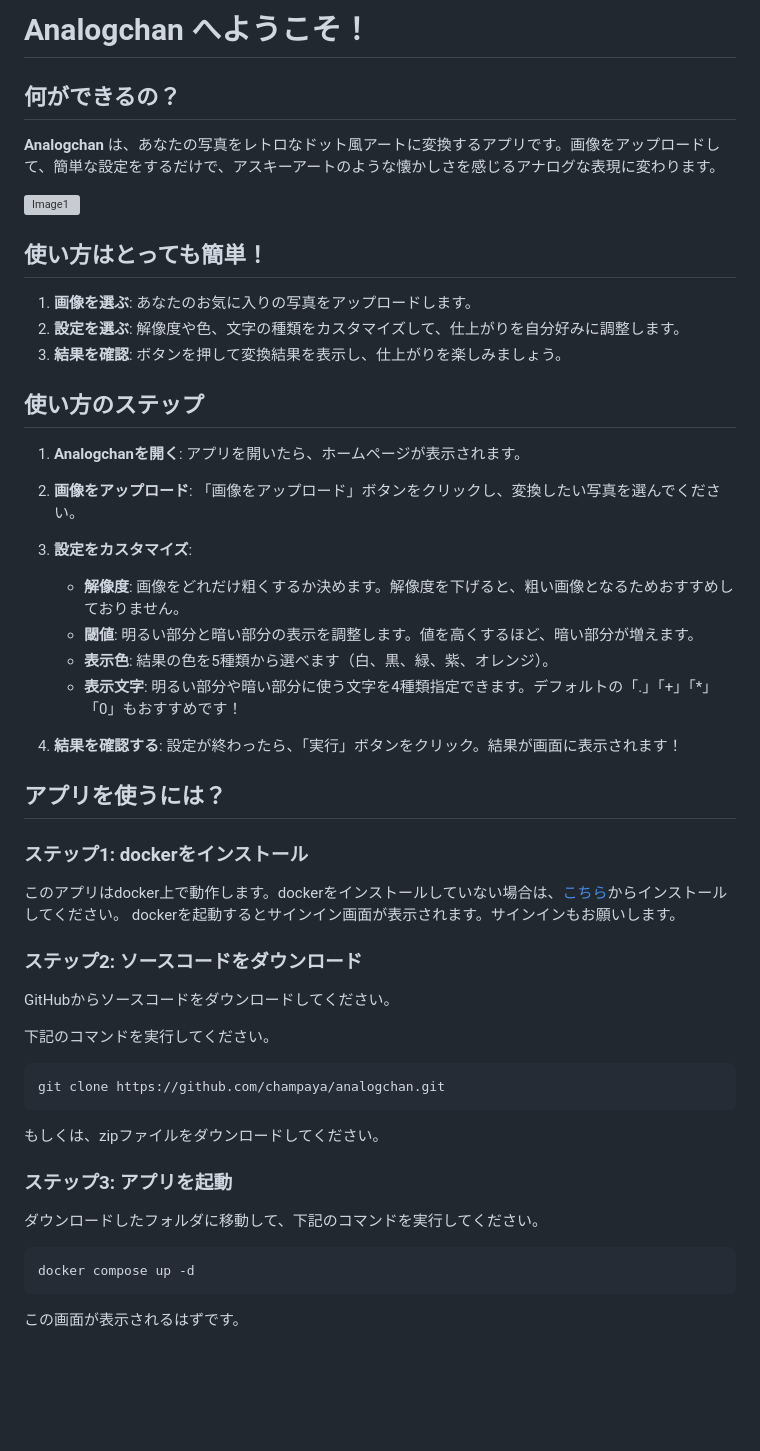
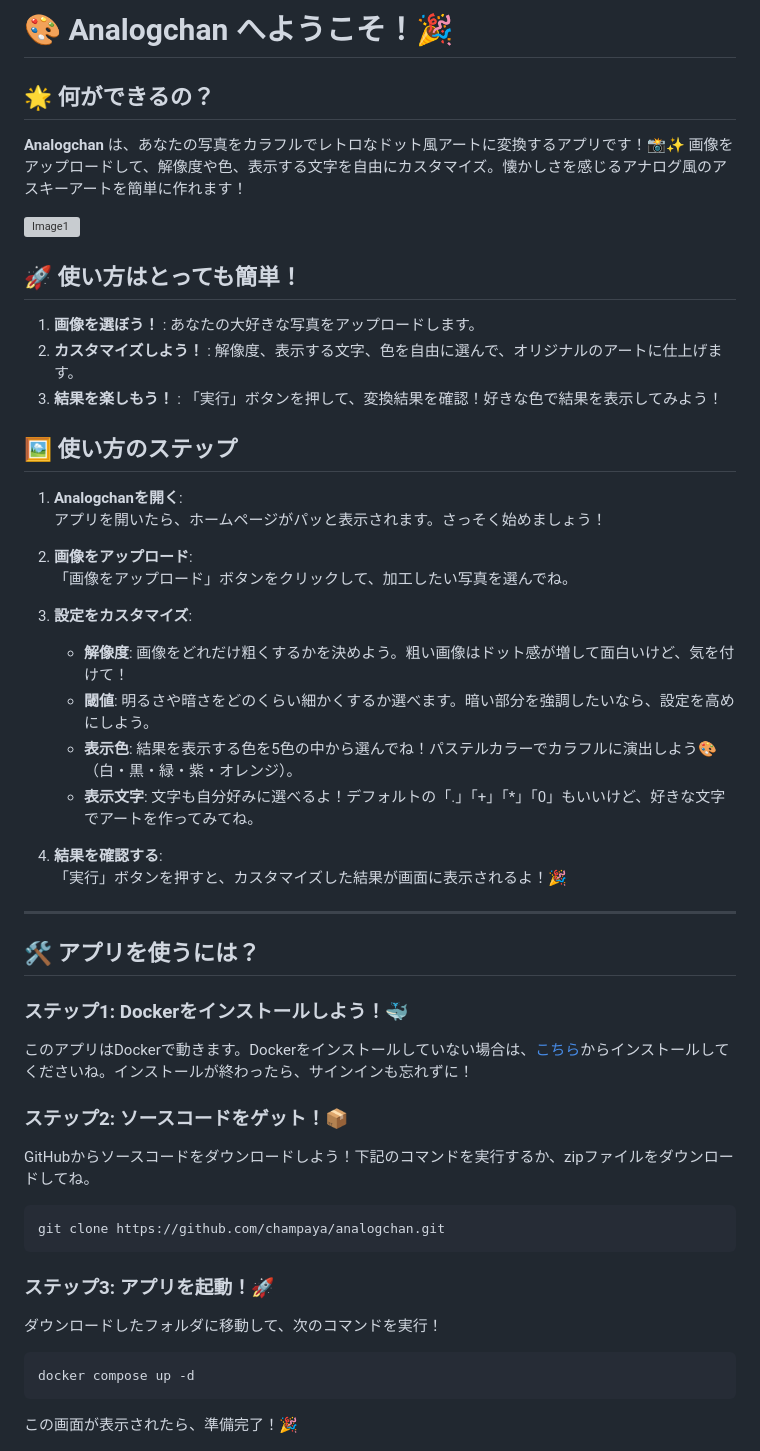
Before and after one commit to champaya/analogchan, a Markdown page: README.md, the part around the change printed below. GitHub-like rendering; blank space fills up the shorter version; grey boxes are pictures that could not be loaded.

````diff
--- a/README.md
+++ b/README.md
@@ -1,59 +1,55 @@
-# Analogchan へようこそ！
+# 🎨 **Analogchan** へようこそ！🎉
 
-## 何ができるの？
+## 🌟 何ができるの？
 
-**Analogchan** は、あなたの写真をレトロなドット風アートに変換するアプリです。画像をアップロードして、簡単な設定をするだけで、アスキーアートのような懐かしさを感じるアナログな表現に変わります。
+**Analogchan** は、あなたの写真をカラフルでレトロなドット風アートに変換するアプリです！📸✨ 画像をアップロードして、解像度や色、表示する文字を自由にカスタマイズ。懐かしさを感じるアナログ風のアスキーアートを簡単に作れます！
 
 ![Image1](/docs/2.gif)
 
-## 使い方はとっても簡単！
+## 🚀 使い方はとっても簡単！
 
-1. **画像を選ぶ**: あなたのお気に入りの写真をアップロードします。
-2. **設定を選ぶ**: 解像度や色、文字の種類をカスタマイズして、仕上がりを自分好みに調整します。
-3. **結果を確認**: ボタンを押して変換結果を表示し、仕上がりを楽しみましょう。
+1. **画像を選ぼう！** : あなたの大好きな写真をアップロードします。
+2. **カスタマイズしよう！** : 解像度、表示する文字、色を自由に選んで、オリジナルのアートに仕上げます。
+3. **結果を楽しもう！** : 「実行」ボタンを押して、変換結果を確認！好きな色で結果を表示してみよう！
 
-## 使い方のステップ
+## 🖼 使い方のステップ
 
 1. **Analogchanを開く**:
-   アプリを開いたら、ホームページが表示されます。
+   アプリを開いたら、ホームページがパッと表示されます。さっそく始めましょう！
 
 2. **画像をアップロード**:
-   「画像をアップロード」ボタンをクリックし、変換したい写真を選んでください。
+   「画像をアップロード」ボタンをクリックして、加工したい写真を選んでね。
 
 3. **設定をカスタマイズ**:
-   - **解像度**: 画像をどれだけ粗くするか決めます。解像度を下げると、粗い画像となるためおすすめしておりません。
-   - **閾値**: 明るい部分と暗い部分の表示を調整します。値を高くするほど、暗い部分が増えます。
-   - **表示色**: 結果の色を5種類から選べます（白、黒、緑、紫、オレンジ）。
-   - **表示文字**: 明るい部分や暗い部分に使う文字を4種類指定できます。デフォルトの「.」「+」「*」「0」もおすすめです！
+   - **解像度**: 画像をどれだけ粗くするかを決めよう。粗い画像はドット感が増して面白いけど、気を付けて！
+   - **閾値**: 明るさや暗さをどのくらい細かくするか選べます。暗い部分を強調したいなら、設定を高めにしよう。
+   - **表示色**: 結果を表示する色を5色の中から選んでね！パステルカラーでカラフルに演出しよう🎨（白・黒・緑・紫・オレンジ）。
+   - **表示文字**: 文字も自分好みに選べるよ！デフォルトの「.」「+」「*」「0」もいいけど、好きな文字でアートを作ってみてね。
 
 4. **結果を確認する**:
-   設定が終わったら、「実行」ボタンをクリック。結果が画面に表示されます！
+   「実行」ボタンを押すと、カスタマイズした結果が画面に表示されるよ！🎉
 
+---
 
-## アプリを使うには？
+## 🛠 アプリを使うには？
 
-### ステップ1: dockerをインストール
-このアプリはdocker上で動作します。dockerをインストールしていない場合は、[こちら](https://www.docker.com/products/docker-desktop/)からインストールしてください。
-dockerを起動するとサインイン画面が表示されます。サインインもお願いします。
+### ステップ1: Dockerをインストールしよう！🐳
+このアプリはDockerで動きます。Dockerをインストールしていない場合は、[こちら](https://www.docker.com/products/docker-desktop/)からインストールしてくださいね。インストールが終わったら、サインインも忘れずに！
 
-### ステップ2: ソースコードをダウンロード
-GitHubからソースコードをダウンロードしてください。
-
-下記のコマンドを実行してください。
+### ステップ2: ソースコードをゲット！📦
+GitHubからソースコードをダウンロードしよう！下記のコマンドを実行するか、zipファイルをダウンロードしてね。
 
 ```bash
 git clone https://github.com/champaya/analogchan.git
 ```
 
-もしくは、zipファイルをダウンロードしてください。
-
-### ステップ3: アプリを起動
-ダウンロードしたフォルダに移動して、下記のコマンドを実行してください。
+### ステップ3: アプリを起動！🚀
+ダウンロードしたフォルダに移動して、次のコマンドを実行！
 
 ```bash
 docker compose up -d
 ```
-この画面が表示されるはずです。
+この画面が表示されたら、準備完了！🎉
 
 ![Image1](/docs/1.png)
 
````
Also changed, not shown: other parts of README.md (+17 -20 lines).
